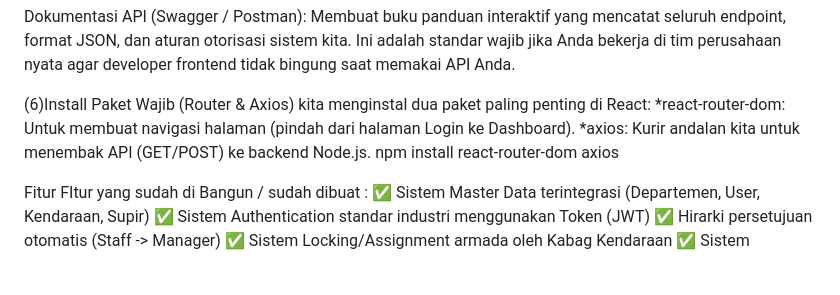
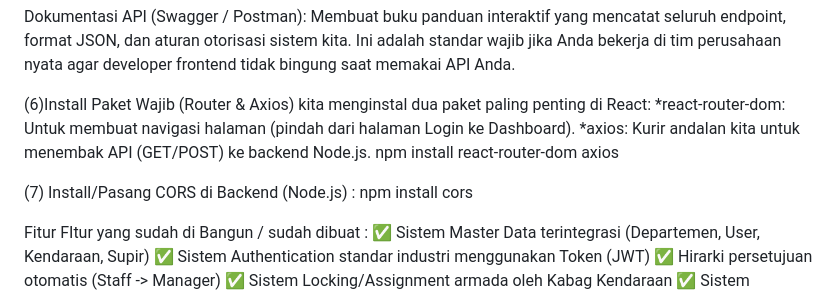
Before and after one commit to doniset2727-art/sistem-kendaraan, a Markdown page: README.md, the part around the change. Rendered like a GitHub page; blank space fills up the shorter version.

Commit message:
Update README with CORS installation instructions
Added installation instructions for CORS in the backend.

```diff
--- a/README.md
+++ b/README.md
@@ -82,6 +82,8 @@ kita menginstal dua paket paling penting di React:
 *axios: Kurir andalan kita untuk menembak API (GET/POST) ke backend Node.js.
 npm install react-router-dom axios
 
+(7) Install/Pasang CORS di Backend (Node.js) : npm install cors
+
 Fitur FItur yang sudah di Bangun / sudah dibuat :
 ✅ Sistem Master Data terintegrasi (Departemen, User, Kendaraan, Supir)
 ✅ Sistem Authentication standar industri menggunakan Token (JWT)
```
